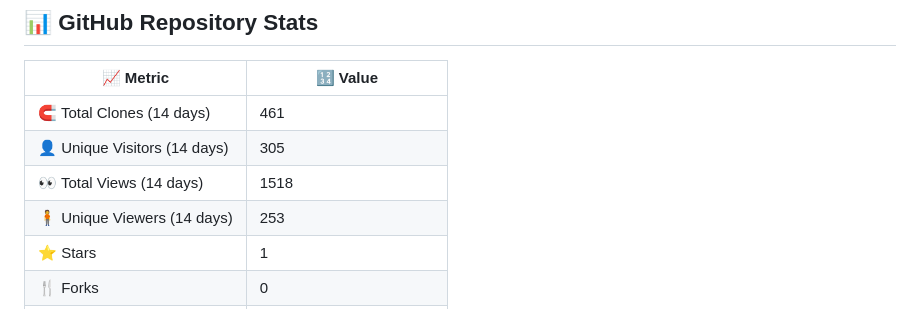
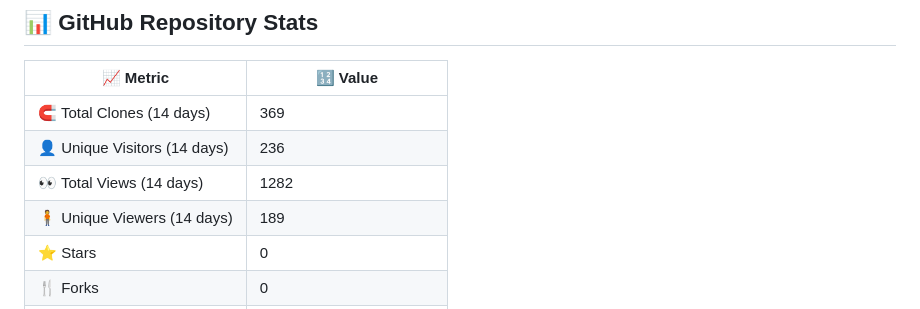
Before and after one commit to naifah05/UAS, a Markdown page: README.md, the part around one of its changes. Rendered like a GitHub page.

Commit message:
🔄 Update GitHub stats in README

```diff
--- a/README.md
+++ b/README.md
@@ -2,9 +2,9 @@
 
 | 📈 Metric                      | 🔢 Value |
 |-------------------------------|----------|
-| 🧲 Total Clones (14 days)     | <!--CLONE_COUNT--> 461
-| 👤 Unique Visitors (14 days)  | <!--UNIQUE_CLONE--> 305
-| 👀 Total Views (14 days)      | <!--VIEW_COUNT--> 1518
-| 🧍 Unique Viewers (14 days)   | <!--UNIQUE_VIEWS--> 253
-| ⭐ Stars                       | <!--STARS--> 1
+| 🧲 Total Clones (14 days)     | <!--CLONE_COUNT--> 369
+| 👤 Unique Visitors (14 days)  | <!--UNIQUE_CLONE--> 236
+| 👀 Total Views (14 days)      | <!--VIEW_COUNT--> 1282
+| 🧍 Unique Viewers (14 days)   | <!--UNIQUE_VIEWS--> 189
+| ⭐ Stars                       | <!--STARS--> 0
 | 🍴 Forks                      | <!--FORKS--> 0
```
Also changed, not shown: other parts of README.md (+1 -1 lines).
